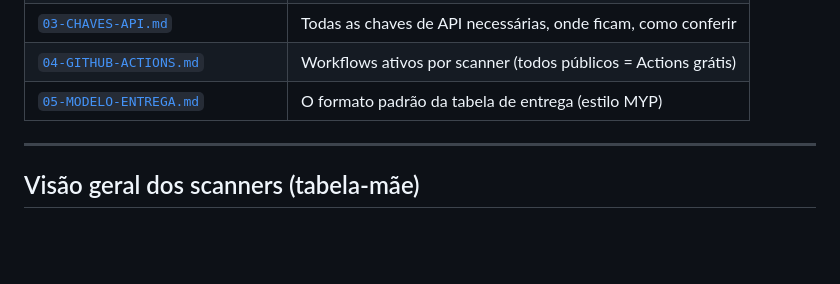
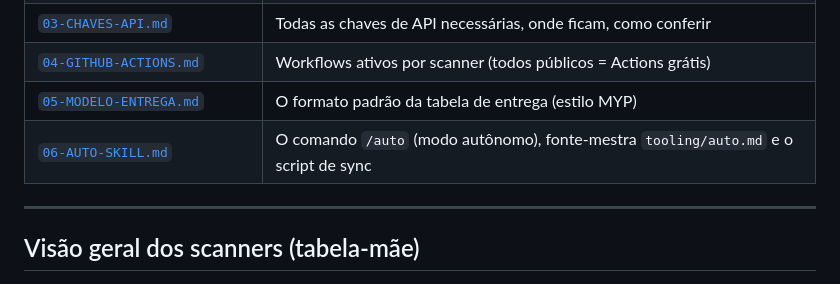
Before and after one commit to matheuscllm-lgtm/scanners-commons, a Markdown page: README.md, the part around the change. Drawn GitHub-style; blank space fills up the shorter version.

Commit message:
docs(readme): adiciona 06-AUTO-SKILL.md ao indice de documentos
O indice listava so 01-05; o capitulo 06 (comando /auto e fonte-mestra
tooling/auto.md) existia mas ficava invisivel pra quem consulta o manual.

Co-Authored-By: Claude Opus 4.8 <noreply@anthropic.com>
Claude-Session: https://claude.ai/code/session_015fG5zDaGej9TSBacAbccSd

```diff
--- a/README.md
+++ b/README.md
@@ -24,6 +24,7 @@ Termos rápidos (o operador é médico, não programador):
 | [`03-CHAVES-API.md`](03-CHAVES-API.md) | Todas as chaves de API necessárias, onde ficam, como conferir |
 | [`04-GITHUB-ACTIONS.md`](04-GITHUB-ACTIONS.md) | Workflows ativos por scanner (todos públicos = Actions grátis) |
 | [`05-MODELO-ENTREGA.md`](05-MODELO-ENTREGA.md) | O formato padrão da tabela de entrega (estilo MYP) |
+| [`06-AUTO-SKILL.md`](06-AUTO-SKILL.md) | O comando `/auto` (modo autônomo), fonte-mestra `tooling/auto.md` e o script de sync |
 
 ---
 
```
